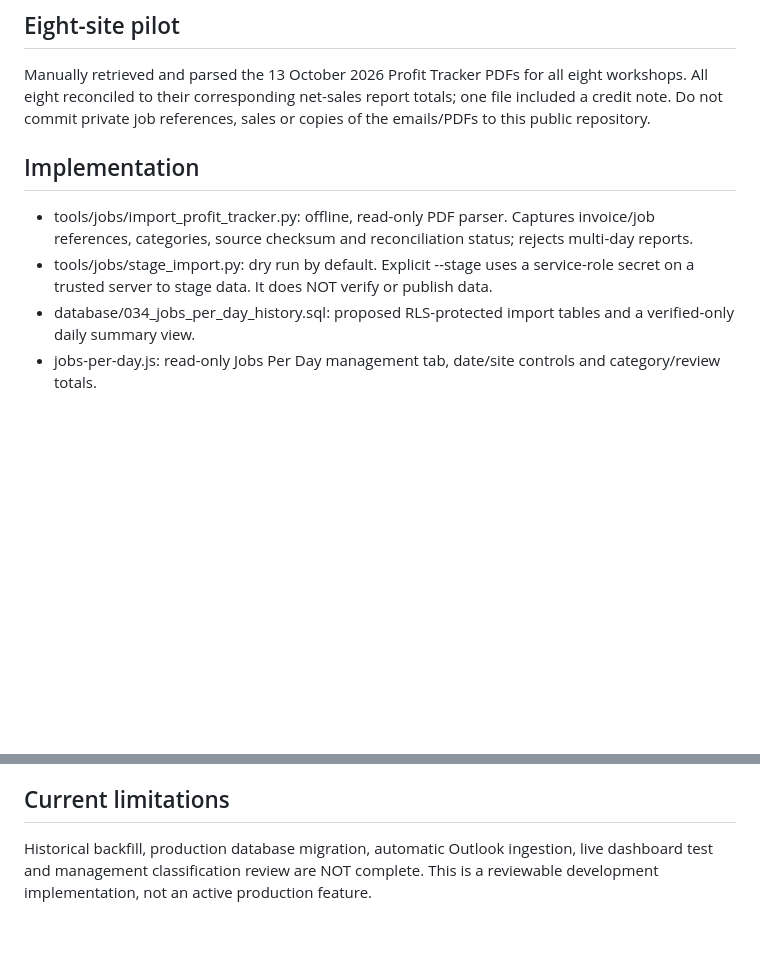
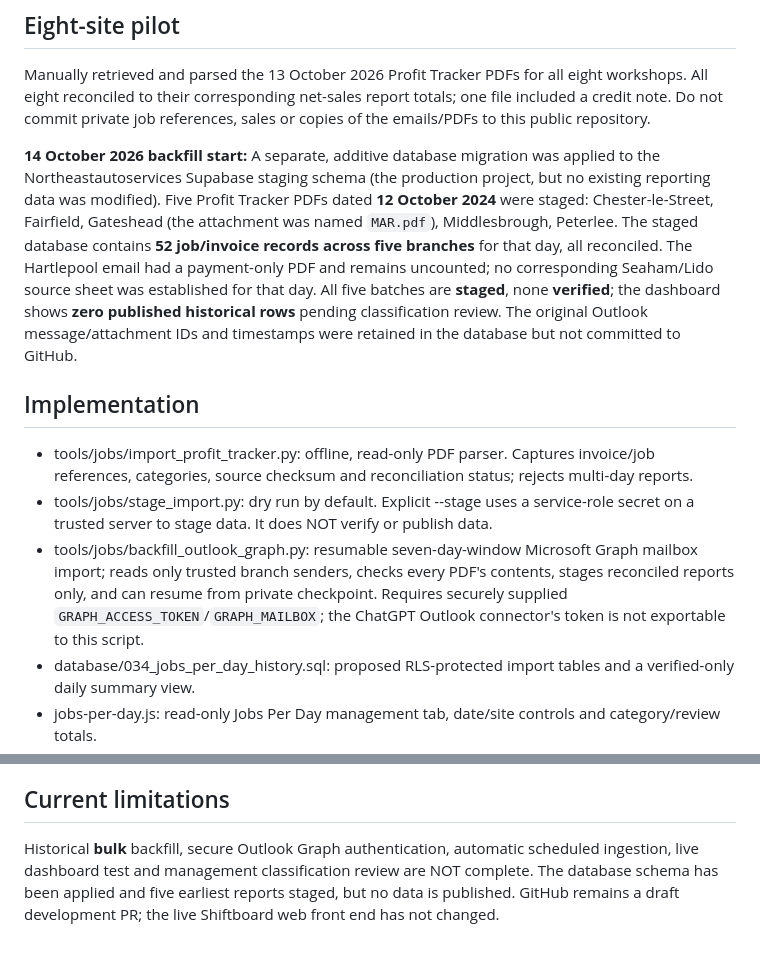
Before and after one commit to tkitch1983-sudo/Shiftboard, a Markdown page: tools/jobs/README.md, 2 parts joined by grey strips. Rendered like a GitHub page; blank space fills up the shorter version.

Commit message:
Document first historical 2024 staging batch and Outlook Graph backfill runner

```diff
--- a/tools/jobs/README.md
+++ b/tools/jobs/README.md
@@ -16,10 +16,13 @@ Missing daily sheets are UNKNOWN, not zero. Reissued/corrected reports must repl
 
 Manually retrieved and parsed the 13 October 2026 Profit Tracker PDFs for all eight workshops. All eight reconciled to their corresponding net-sales report totals; one file included a credit note. Do not commit private job references, sales or copies of the emails/PDFs to this public repository.
 
+**14 October 2026 backfill start:** A separate, additive database migration was applied to the Northeastautoservices Supabase staging schema (the production project, but no existing reporting data was modified). Five Profit Tracker PDFs dated **12 October 2024** were staged: Chester-le-Street, Fairfield, Gateshead (the attachment was named `MAR.pdf`), Middlesbrough, Peterlee. The staged database contains **52 job/invoice records across five branches** for that day, all reconciled. The Hartlepool email had a payment-only PDF and remains uncounted; no corresponding Seaham/Lido source sheet was established for that day. All five batches are **staged**, none **verified**; the dashboard shows **zero published historical rows** pending classification review. The original Outlook message/attachment IDs and timestamps were retained in the database but not committed to GitHub.
+
 ## Implementation
 
 - tools/jobs/import_profit_tracker.py: offline, read-only PDF parser. Captures invoice/job references, categories, source checksum and reconciliation status; rejects multi-day reports.
 - tools/jobs/stage_import.py: dry run by default. Explicit --stage uses a service-role secret on a trusted server to stage data. It does NOT verify or publish data.
+- tools/jobs/backfill_outlook_graph.py: resumable seven-day-window Microsoft Graph mailbox import; reads only trusted branch senders, checks every PDF's contents, stages reconciled reports only, and can resume from private checkpoint. Requires securely supplied `GRAPH_ACCESS_TOKEN`/`GRAPH_MAILBOX`; the ChatGPT Outlook connector's token is not exportable to this script.
 - database/034_jobs_per_day_history.sql: proposed RLS-protected import tables and a verified-only daily summary view.
 - jobs-per-day.js: read-only Jobs Per Day management tab, date/site controls and category/review totals.
 - index.html and sw.js: navigation and script installation.
@@ -46,4 +49,4 @@ Only the staging script, when explicitly supplied --stage with SUPABASE_URL and
 
 ## Current limitations
 
-Historical backfill, production database migration, automatic Outlook ingestion, live dashboard test and management classification review are NOT complete. This is a reviewable development implementation, not an active production feature.
+Historical **bulk** backfill, secure Outlook Graph authentication, automatic scheduled ingestion, live dashboard test and management classification review are NOT complete. The database schema has been applied and five earliest reports staged, but no data is published. GitHub remains a draft development PR; the live Shiftboard web front end has not changed.
```
